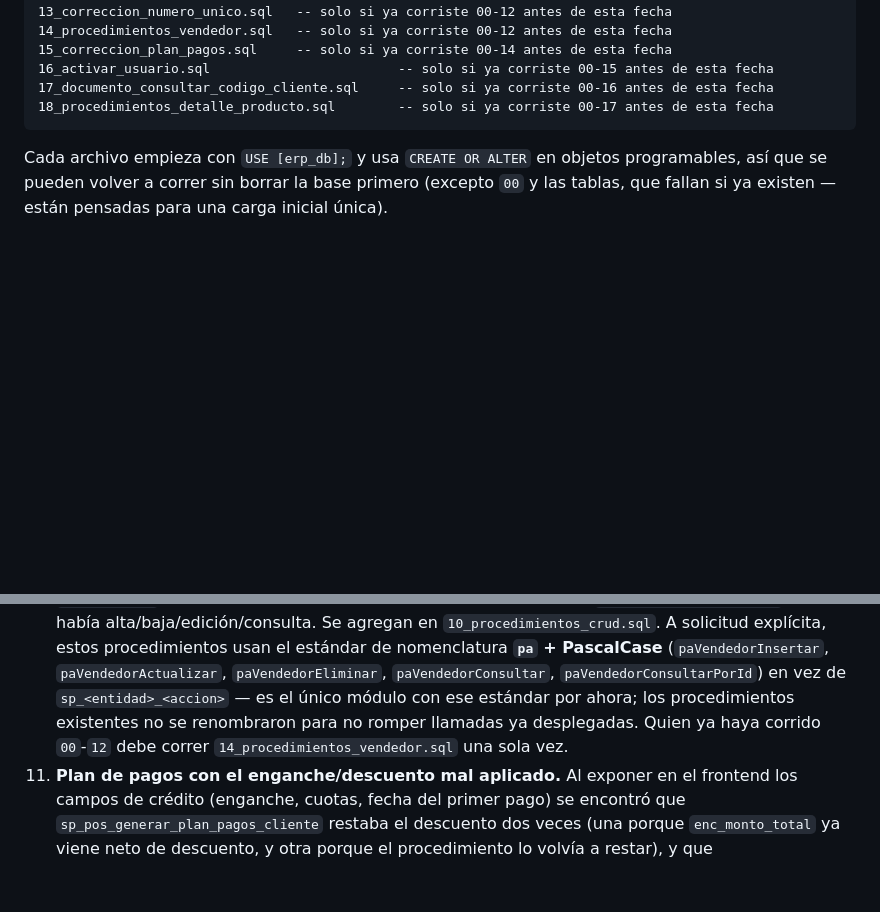
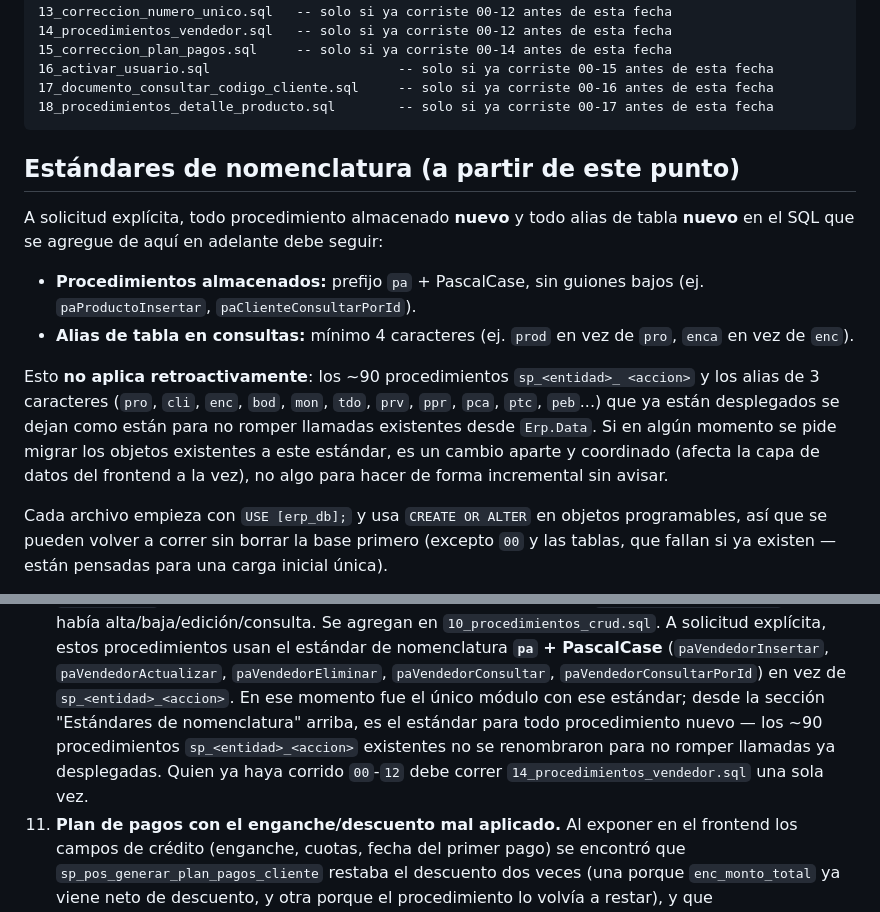
Before and after one commit to calbizures/ProyectoIAGenerativa, a Markdown page: database/README.md, 2 parts joined by grey strips. GitHub-like rendering; blank space fills up the shorter version.

Commit message:
Documenta el estándar de nomenclatura para nuevos procedimientos y alias
A solicitud explícita: todo procedimiento almacenado nuevo usa pa +
PascalCase, y todo alias de tabla nuevo debe tener al menos 4 caracteres.
No es retroactivo — los procedimientos sp_<entidad>_<accion> y los alias
de 3 caracteres ya desplegados se quedan como están.

Co-Authored-By: Claude Sonnet 5 <noreply@anthropic.com>
Claude-Session: https://claude.ai/code/session_01QaFgPmomAQHxxiueKNUfbk

````diff
--- a/database/README.md
+++ b/database/README.md
@@ -34,6 +34,24 @@ script fija `COMPATIBILITY_LEVEL = 150`):
 17_documento_consultar_codigo_cliente.sql     -- solo si ya corriste 00-16 antes de esta fecha
 18_procedimientos_detalle_producto.sql        -- solo si ya corriste 00-17 antes de esta fecha
 ```
+
+## Estándares de nomenclatura (a partir de este punto)
+
+A solicitud explícita, todo procedimiento almacenado **nuevo** y todo alias
+de tabla **nuevo** en el SQL que se agregue de aquí en adelante debe seguir:
+
+- **Procedimientos almacenados:** prefijo `pa` + PascalCase, sin guiones
+  bajos (ej. `paProductoInsertar`, `paClienteConsultarPorId`).
+- **Alias de tabla en consultas:** mínimo 4 caracteres (ej. `prod` en vez de
+  `pro`, `enca` en vez de `enc`).
+
+Esto **no aplica retroactivamente**: los ~90 procedimientos `sp_<entidad>_
+<accion>` y los alias de 3 caracteres (`pro`, `cli`, `enc`, `bod`, `mon`,
+`tdo`, `prv`, `ppr`, `pca`, `ptc`, `peb`...) que ya están desplegados se
+dejan como están para no romper llamadas existentes desde `Erp.Data`. Si
+en algún momento se pide migrar los objetos existentes a este estándar,
+es un cambio aparte y coordinado (afecta la capa de datos del frontend a
+la vez), no algo para hacer de forma incremental sin avisar.
 
 Cada archivo empieza con `USE [erp_db];` y usa `CREATE OR ALTER` en objetos
 programables, así que se pueden volver a correr sin borrar la base primero
@@ -222,9 +240,11 @@ Decisiones de diseño:
     procedimientos usan el estándar de nomenclatura **`pa` + PascalCase**
     (`paVendedorInsertar`, `paVendedorActualizar`, `paVendedorEliminar`,
     `paVendedorConsultar`, `paVendedorConsultarPorId`) en vez de
-    `sp_<entidad>_<accion>` — es el único módulo con ese estándar por ahora;
-    los procedimientos existentes no se renombraron para no romper llamadas
-    ya desplegadas. Quien ya haya corrido `00`-`12` debe correr
+    `sp_<entidad>_<accion>`. En ese momento fue el único módulo con ese
+    estándar; desde la sección "Estándares de nomenclatura" arriba, es el
+    estándar para todo procedimiento nuevo — los ~90 procedimientos
+    `sp_<entidad>_<accion>` existentes no se renombraron para no romper
+    llamadas ya desplegadas. Quien ya haya corrido `00`-`12` debe correr
     `14_procedimientos_vendedor.sql` una sola vez.
 11. **Plan de pagos con el enganche/descuento mal aplicado.** Al exponer en
     el frontend los campos de crédito (enganche, cuotas, fecha del primer
````
